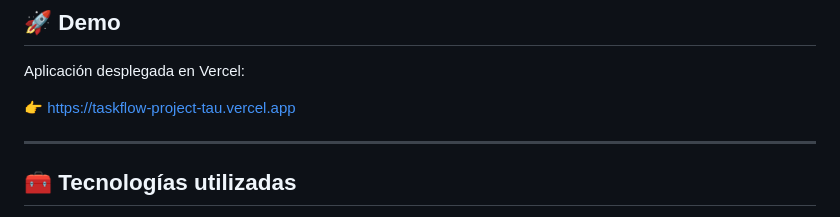
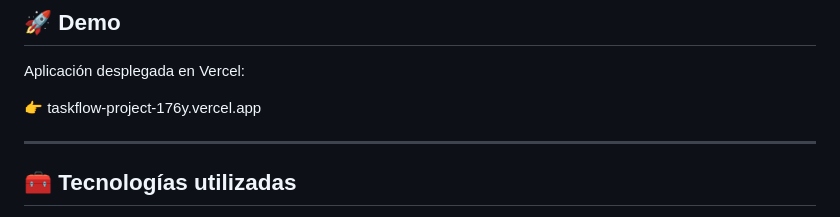
Before and after one commit to 26antonioruiz/taskflow-project, a Markdown page: README.md, the part around the change. Drawn GitHub-style.

Commit message:
Update demo link in README

```diff
--- a/README.md
+++ b/README.md
@@ -11,7 +11,7 @@ La interfaz está diseñada con **Tailwind CSS** y cuenta con **modo oscuro**, s
 
 Aplicación desplegada en Vercel:
 
-👉 https://taskflow-project-tau.vercel.app
+👉 taskflow-project-176y.vercel.app
 
 ---
 
```
